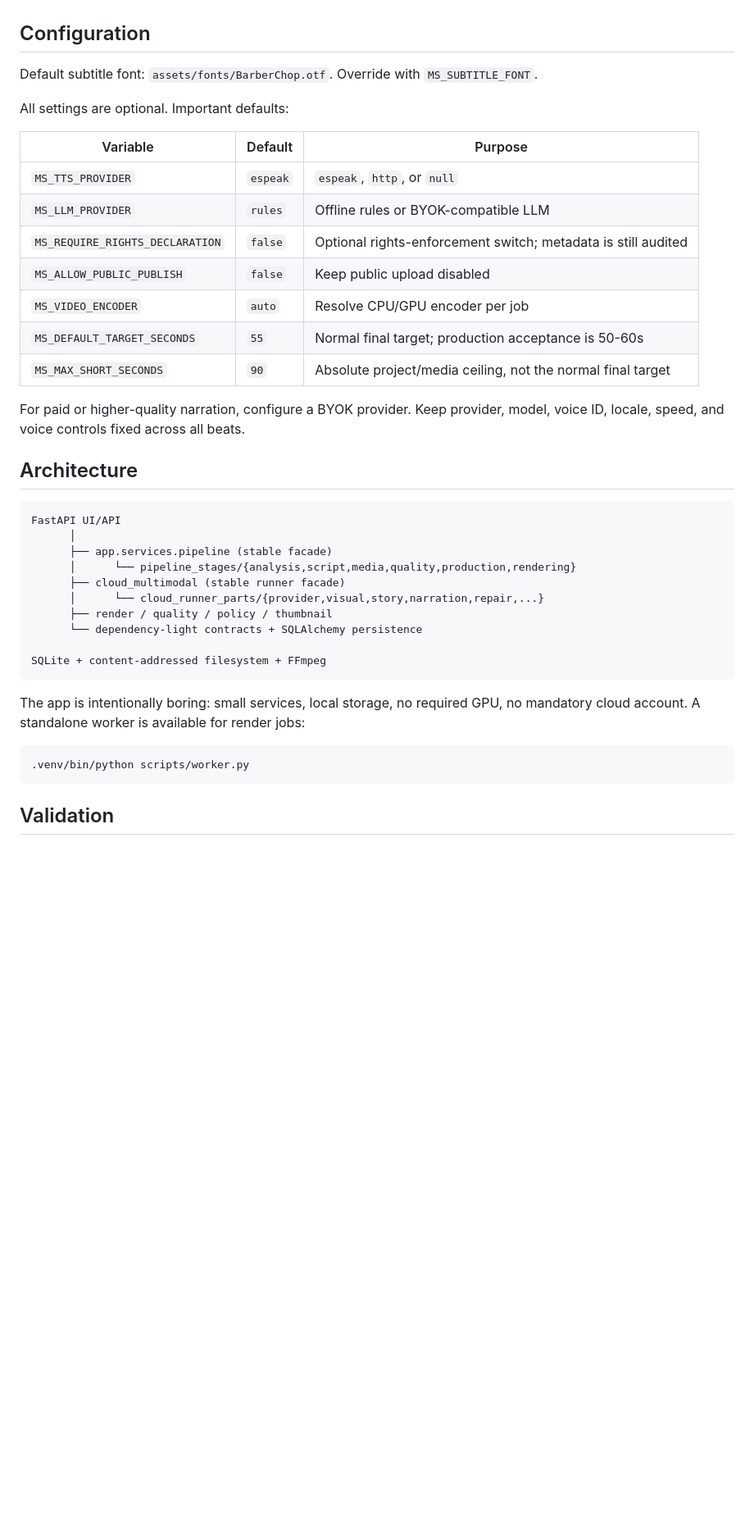
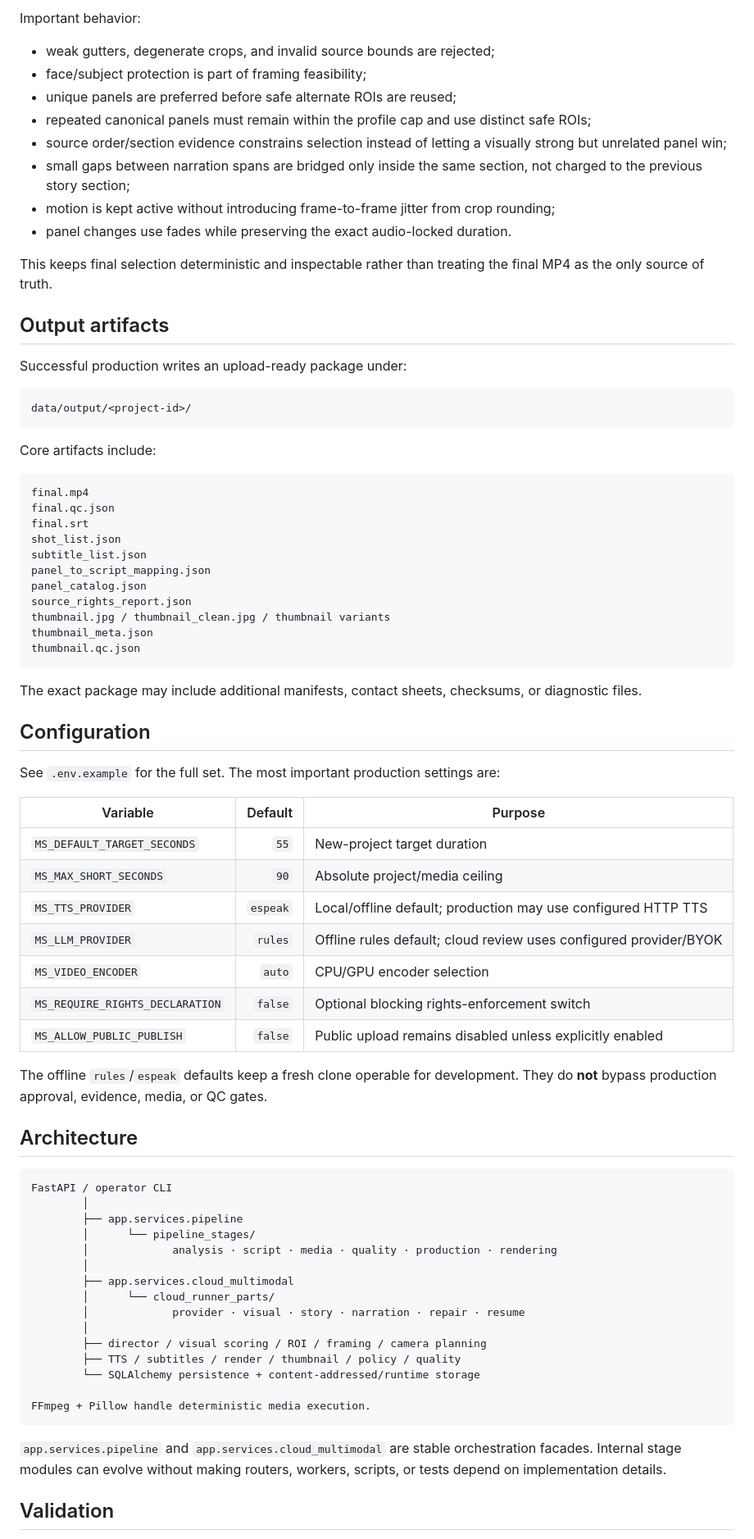
Before and after one commit to yxxrn/manhwashorts-studio, a Markdown page: README.md, the part around one of its changes. Shown at 82% size. GitHub-like rendering; blank space fills up the shorter version.

````diff
--- a/README.md
+++ b/README.md
@@ -68,44 +161,78 @@ Fixtures are synthetic and test-only. Do not publish their output.
+Important behavior:
+
+- weak gutters, degenerate crops, and invalid source bounds are rejected;
+- face/subject protection is part of framing feasibility;
+- unique panels are preferred before safe alternate ROIs are reused;
+- repeated canonical panels must remain within the profile cap and use distinct safe ROIs;
+- source order/section evidence constrains selection instead of letting a visually strong but unrelated panel win;
+- small gaps between narration spans are bridged only inside the same section, not charged to the previous story section;
+- motion is kept active without introducing frame-to-frame jitter from crop rounding;
+- panel changes use fades while preserving the exact audio-locked duration.
+
+This keeps final selection deterministic and inspectable rather than treating the final MP4 as the only source of truth.
+
+## Output artifacts
+
+Successful production writes an upload-ready package under:
+
+```text
+data/output/<project-id>/
+```
+
+Core artifacts include:
+
+```text
+final.mp4
+final.qc.json
+final.srt
+shot_list.json
+subtitle_list.json
+panel_to_script_mapping.json
+panel_catalog.json
+source_rights_report.json
+thumbnail.jpg / thumbnail_clean.jpg / thumbnail variants
+thumbnail_meta.json
+thumbnail.qc.json
+```
+
+The exact package may include additional manifests, contact sheets, checksums, or diagnostic files.
 
 ## Configuration
 
-Default subtitle font: `assets/fonts/BarberChop.otf`. Override with `MS_SUBTITLE_FONT`.
-
-
-All settings are optional. Important defaults:
+See `.env.example` for the full set. The most important production settings are:
 
 | Variable | Default | Purpose |
-|---|---|---|
-| `MS_TTS_PROVIDER` | `espeak` | `espeak`, `http`, or `null` |
-| `MS_LLM_PROVIDER` | `rules` | Offline rules or BYOK-compatible LLM |
-| `MS_REQUIRE_RIGHTS_DECLARATION` | `false` | Optional rights-enforcement switch; metadata is still audited |
-| `MS_ALLOW_PUBLIC_PUBLISH` | `false` | Keep public upload disabled |
-| `MS_VIDEO_ENCODER` | `auto` | Resolve CPU/GPU encoder per job |
-| `MS_DEFAULT_TARGET_SECONDS` | `55` | Normal final target; production acceptance is 50-60s |
-| `MS_MAX_SHORT_SECONDS` | `90` | Absolute project/media ceiling, not the normal final target |
+|---|---:|---|
+| `MS_DEFAULT_TARGET_SECONDS` | `55` | New-project target duration |
+| `MS_MAX_SHORT_SECONDS` | `90` | Absolute project/media ceiling |
+| `MS_TTS_PROVIDER` | `espeak` | Local/offline default; production may use configured HTTP TTS |
+| `MS_LLM_PROVIDER` | `rules` | Offline rules default; cloud review uses configured provider/BYOK |
+| `MS_VIDEO_ENCODER` | `auto` | CPU/GPU encoder selection |
+| `MS_REQUIRE_RIGHTS_DECLARATION` | `false` | Optional blocking rights-enforcement switch |
+| `MS_ALLOW_PUBLIC_PUBLISH` | `false` | Public upload remains disabled unless explicitly enabled |
 
-For paid or higher-quality narration, configure a BYOK provider. Keep provider,
-model, voice ID, locale, speed, and voice controls fixed across all beats.
+The offline `rules`/`espeak` defaults keep a fresh clone operable for development. They do **not** bypass production approval, evidence, media, or QC gates.
 
 ## Architecture
 
 ```text
-FastAPI UI/API
-      │
-      ├── app.services.pipeline (stable facade)
-      │      └── pipeline_stages/{analysis,script,media,quality,production,rendering}
-      ├── cloud_multimodal (stable runner facade)
-      │      └── cloud_runner_parts/{provider,visual,story,narration,repair,...}
-      ├── render / quality / policy / thumbnail
-      └── dependency-light contracts + SQLAlchemy persistence
+FastAPI / operator CLI
+        │
+        ├── app.services.pipeline
+        │      └── pipeline_stages/
+        │             analysis · script · media · quality · production · rendering
+        │
+        ├── app.services.cloud_multimodal
+        │      └── cloud_runner_parts/
+        │             provider · visual · story · narration · repair · resume
+        │
+        ├── director / visual scoring / ROI / framing / camera planning
+        ├── TTS / subtitles / render / thumbnail / policy / quality
+        └── SQLAlchemy persistence + content-addressed/runtime storage
 
-SQLite + content-addressed filesystem + FFmpeg
+FFmpeg + Pillow handle deterministic media execution.
 ```
 
-The app is intentionally boring: small services, local storage, no required GPU,
-no mandatory cloud account. A standalone worker is available for render jobs:
-
-```bash
-.venv/bin/python scripts/worker.py
-```
+`app.services.pipeline` and `app.services.cloud_multimodal` are stable orchestration facades. Internal stage modules can evolve without making routers, workers, scripts, or tests depend on implementation details.
 
 ## Validation
````
Also changed, not shown: other parts of README.md (+156 -81 lines).
